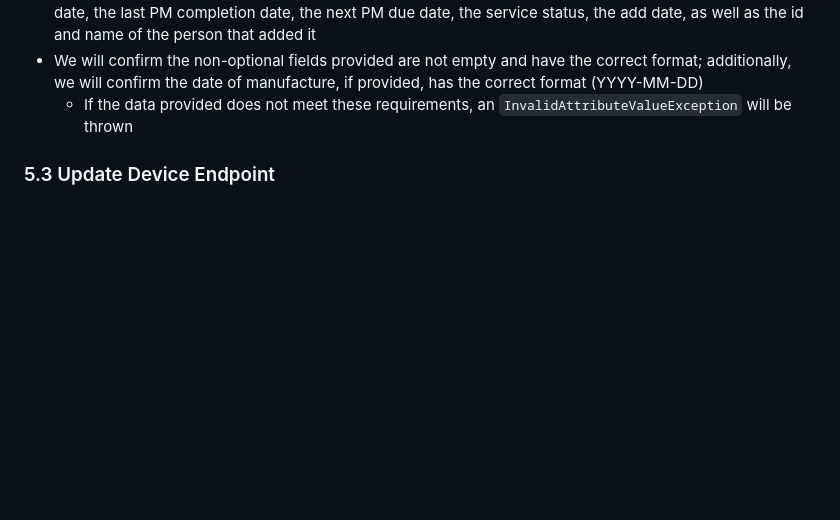
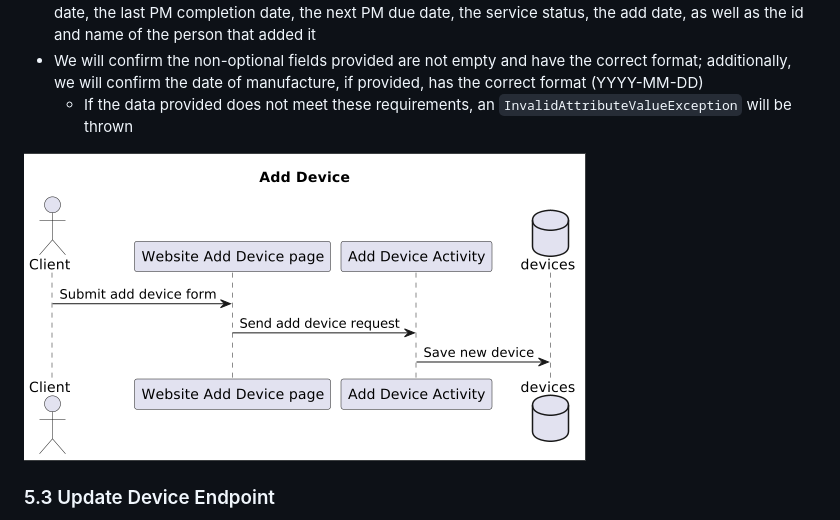
Before and after one commit to kaaron22/HTMVault, a Markdown page: resources/design-document.md, the part around the change. GitHub-like rendering; pictures changed too: resources/images/add-device-SD.png (added); blank space fills up the shorter version.

Commit message:
design document in progress - add device sequence diagram complete and added as image to design document, design submitted for approval

````diff
--- a/resources/design-document.md
+++ b/resources/design-document.md
@@ -233,6 +233,8 @@ boolean isComplete;
 - Returns the new device inventory record, including an empty list of work orders, the compliance through date, the last PM completion date, the next PM due date, the service status, the add date, as well as the id and name of the person that added it
 - We will confirm the non-optional fields provided are not empty and have the correct format; additionally, we will confirm the date of manufacture, if provided, has the correct format (YYYY-MM-DD)
   - If the data provided does not meet these requirements, an ```InvalidAttributeValueException``` will be thrown
+
+![Add Device Sequence Diagram](images/add-device-SD.png)
 
 ### 5.3 Update Device Endpoint
 - Accepts ```PUT``` request to ```/devices/controlNumber```
````
Also changed, not shown: 1 other file.
